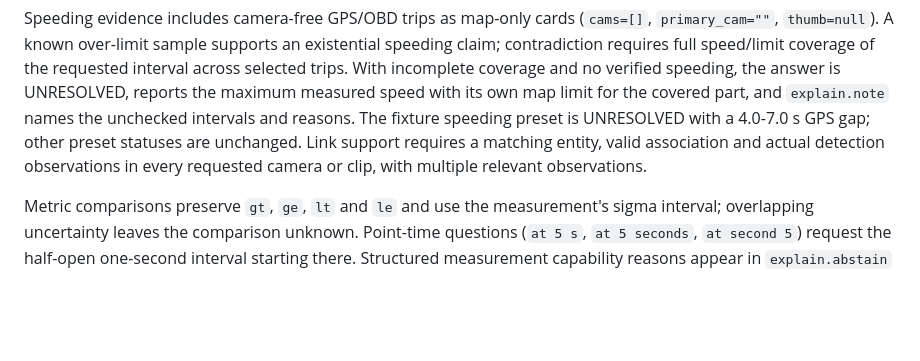
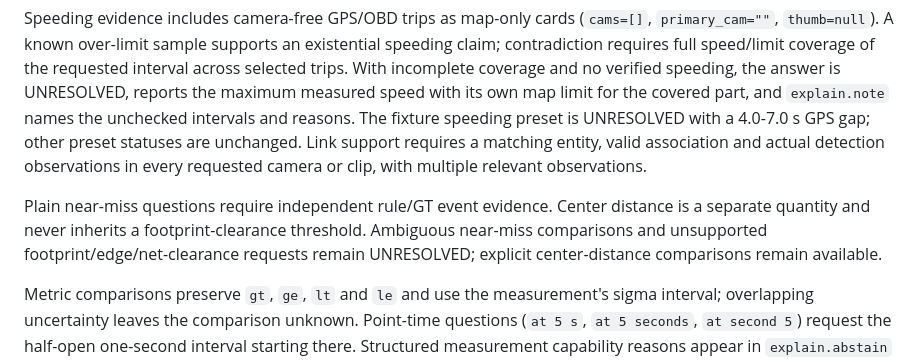
Before and after one commit to Paradox07127/Spatial-Video-Agent, a Markdown page: CONTRACT.md, the part around the change. Rendered like a GitHub page; blank space fills up the shorter version.

```diff
--- a/CONTRACT.md
+++ b/CONTRACT.md
@@ -200,6 +200,8 @@ Within a claim, any `contradicted` → CONTRADICTED; all `supported` → SUPPORT
 
 Speeding evidence includes camera-free GPS/OBD trips as map-only cards (`cams=[]`, `primary_cam=""`, `thumb=null`). A known over-limit sample supports an existential speeding claim; contradiction requires full speed/limit coverage of the requested interval across selected trips. With incomplete coverage and no verified speeding, the answer is UNRESOLVED, reports the maximum measured speed with its own map limit for the covered part, and `explain.note` names the unchecked intervals and reasons. The fixture speeding preset is UNRESOLVED with a 4.0-7.0 s GPS gap; other preset statuses are unchanged. Link support requires a matching entity, valid association and actual detection observations in every requested camera or clip, with multiple relevant observations.
 
+Plain near-miss questions require independent rule/GT event evidence. Center distance is a separate quantity and never inherits a footprint-clearance threshold. Ambiguous near-miss comparisons and unsupported footprint/edge/net-clearance requests remain UNRESOLVED; explicit center-distance comparisons remain available.
+
 Metric comparisons preserve `gt`, `ge`, `lt` and `le` and use the measurement's sigma interval; overlapping uncertainty leaves the comparison unknown. Point-time questions (`at 5 s`, `at 5 seconds`, `at second 5`) request the half-open one-second interval starting there. Structured measurement capability reasons appear in `explain.abstain` and the answer using §3 texts. Completed tool results are assessed and current claims published before the budget prevents another call. Runs with failed tools or unavailable model/detection evidence are not cached.
 
 ### 8.3 Trace
```
Also changed, not shown: README.md (+1 -0 lines).
